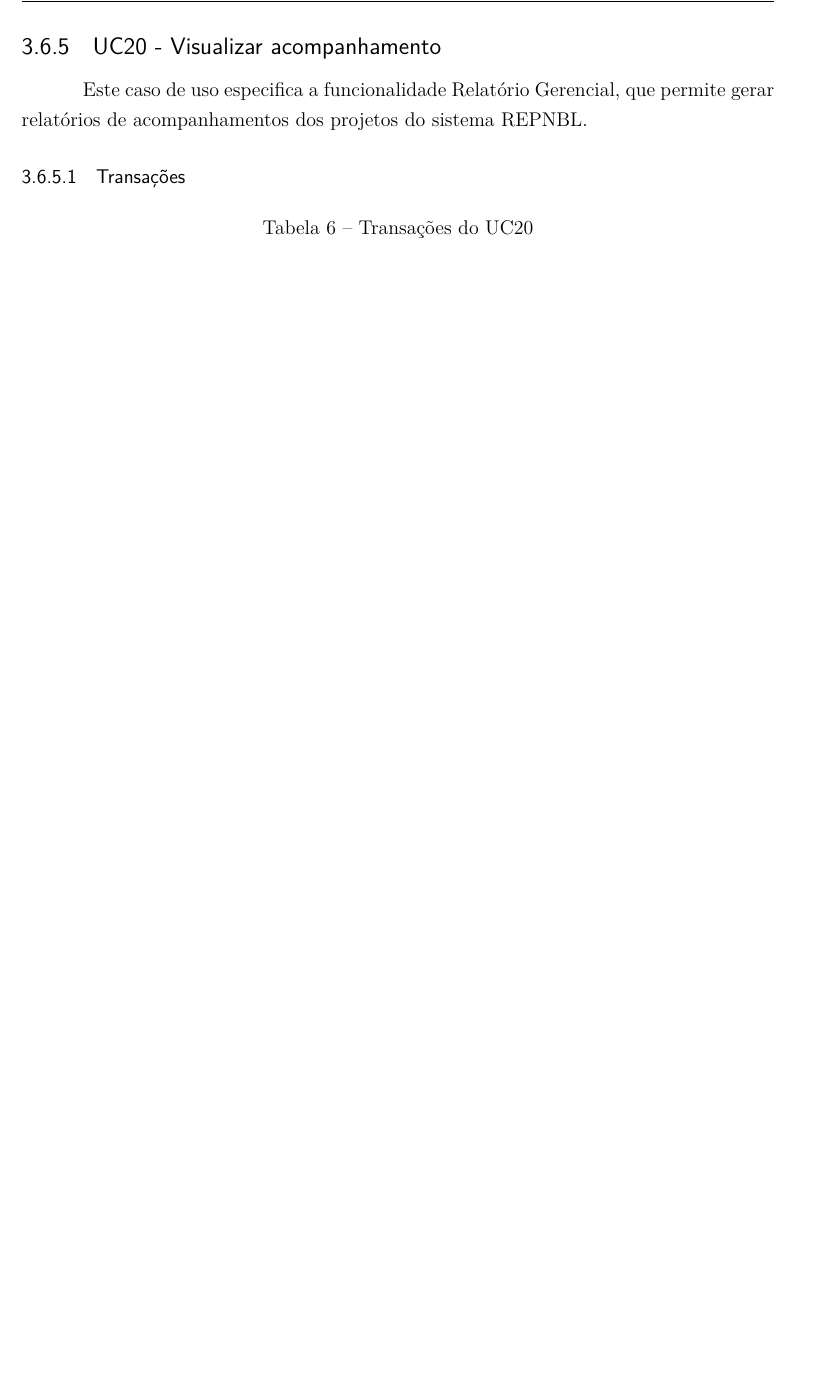
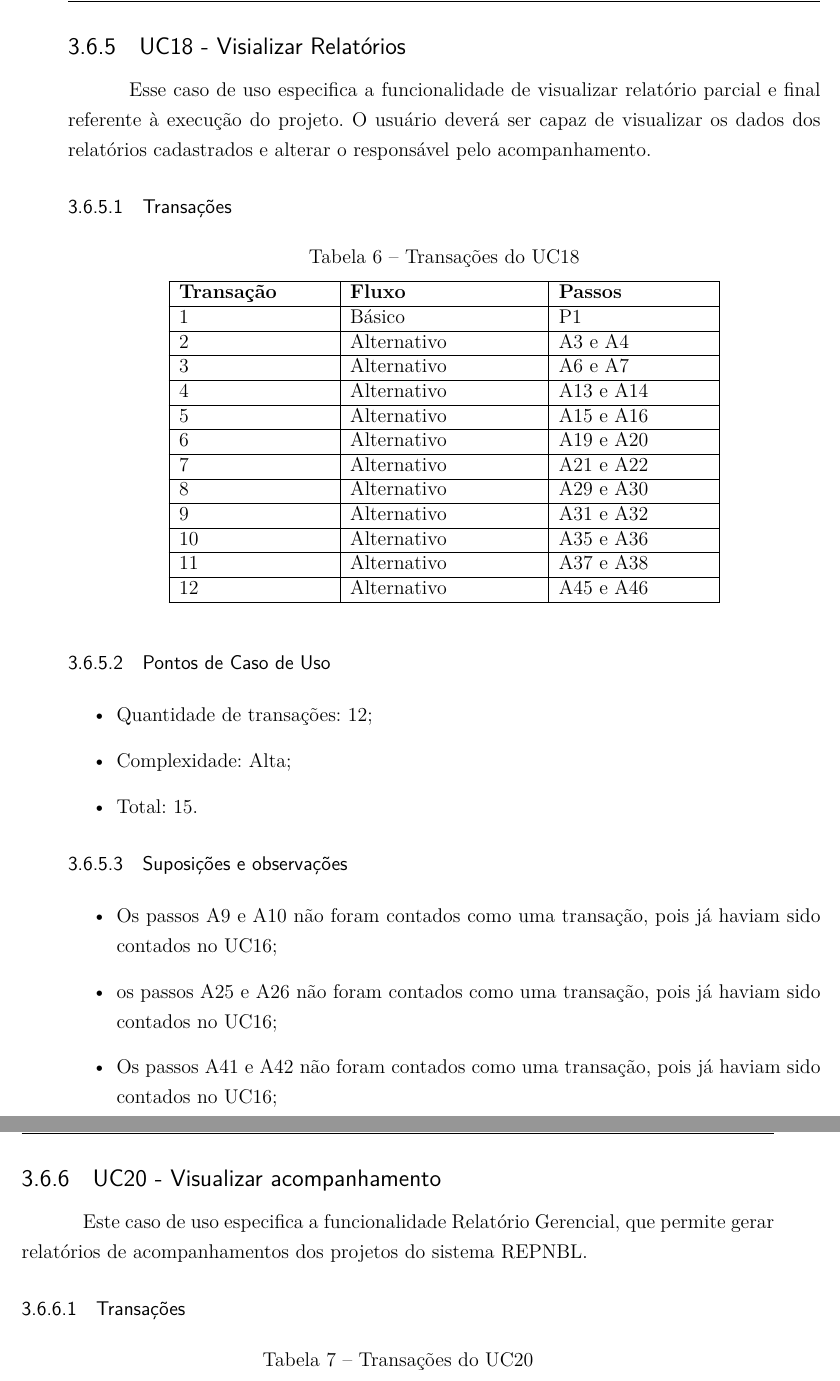
Before and after one commit to Emiliemorais/TMES, a LaTeX thesis (tmes.tex, which reads editaveis/casos_de_uso.tex): part of page 20 of 37 before the commit and two parts of pages 21 and 22 of 39 after it, the two joined at a grey line, cut at the place of the change, the shorter picture padded with empty space. Compiled offline with pdfLaTeX.

Commit message:
Adjustments in the text

```diff
--- a/editaveis/casos_de_uso.tex
+++ b/editaveis/casos_de_uso.tex
@@ -206,6 +206,71 @@
 
   \vfill
 
+
+
+  \pagebreak
+\subsection{UC18 - Visializar Relatórios}
+
+  Esse caso de uso especifica a funcionalidade de visualizar relatório parcial e final referente à execução do projeto.
+  O usuário deverá ser capaz de visualizar os dados dos relatórios cadastrados e alterar o responsável pelo acompanhamento.
+
+  \subsubsection{Transações}
+
+  \begin{table*}[!h]
+  \centering
+  \caption{Transações do UC18	}
+  \label{uc17_transactions}
+    \begin{tabular}{|p{0.20\linewidth}|p{0.25\linewidth}|p{0.20\linewidth}|}
+    \hline
+    \textbf{Transação} & \textbf{Fluxo} & \textbf{Passos} \\
+    \hline
+    1 & Básico & P1\\
+    \hline
+    2 & Alternativo & A3 e A4\\
+    \hline
+    3 & Alternativo & A6 e A7\\
+    \hline
+    4 & Alternativo & A13 e A14\\
+    \hline
+    5 & Alternativo & A15 e A16\\
+    \hline
+    6 & Alternativo & A19 e A20\\
+    \hline
+    7 & Alternativo & A21 e A22\\
+    \hline
+    8 & Alternativo & A29 e A30\\
+      \hline
+    9 & Alternativo & A31 e A32\\
+      \hline
+    10 & Alternativo & A35 e A36\\
+      \hline
+    11 & Alternativo & A37 e A38\\
+      \hline
+    12 & Alternativo & A45 e A46\\
+    \hline
+    \end{tabular}
+  \end{table*}
+
+  \subsubsection{Pontos de Caso de Uso}
+
+  \begin{itemize}
+  \item Quantidade de transações: 12;
+  \item Complexidade: Alta;
+  \item Total: 15.
+  \end{itemize}
+
+  \subsubsection{Suposições e observações}
+
+  \begin{itemize}
+   \item Os passos A9 e A10 não foram contados como uma transação, pois já haviam sido contados no UC16;
+   \item os passos A25 e A26 não foram contados como uma transação, pois já haviam sido contados no UC16;
+   \item Os passos A41 e A42 não foram contados como uma transação, pois já haviam sido contados no UC16;
+  \end{itemize}
+
+  \vfill
+
+
+
 \pagebreak
 \subsection{UC20 - Visualizar acompanhamento}
 
```
Also changed, not shown: editaveis/introducao.tex (+1 -1 lines), editaveis/pontos_caso_de_uso.tex (+3 -4 lines).
